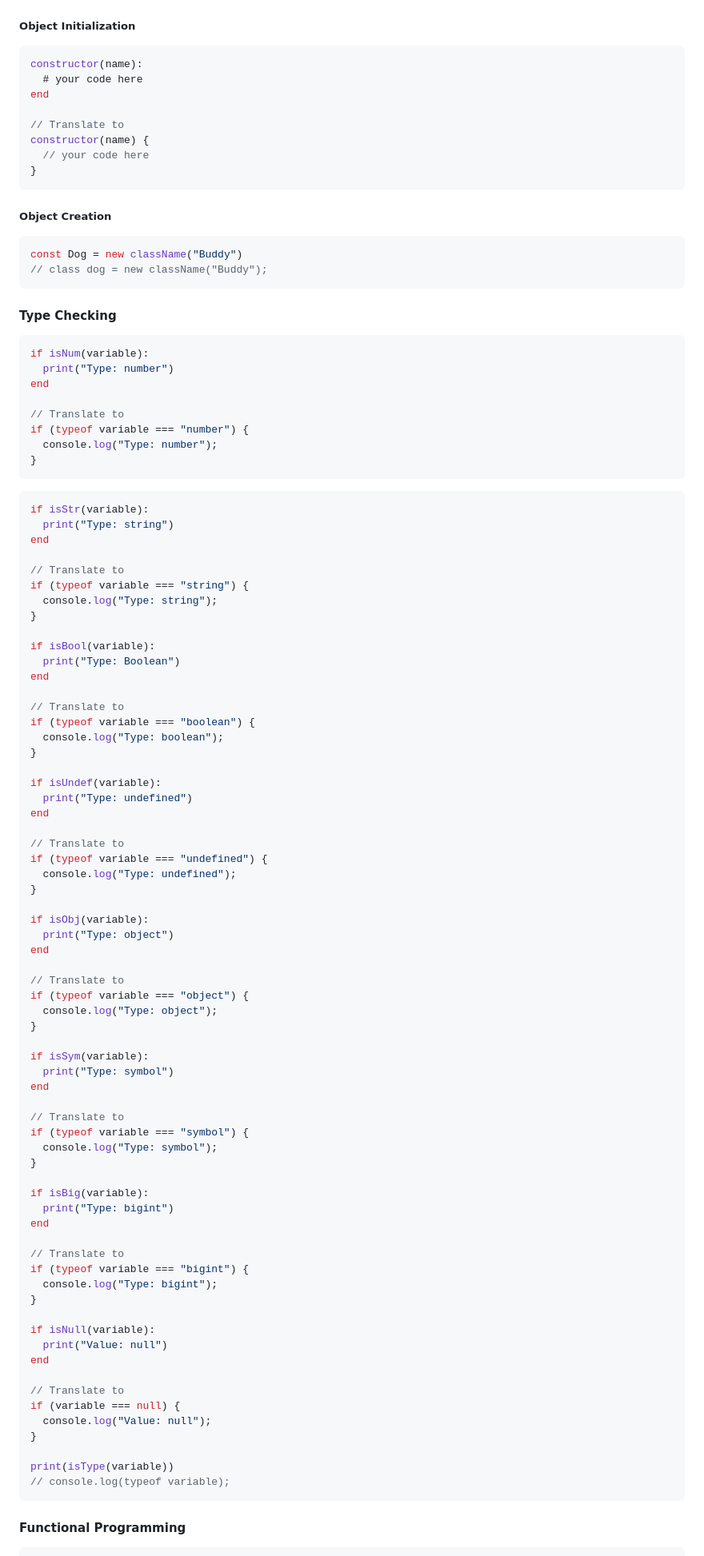
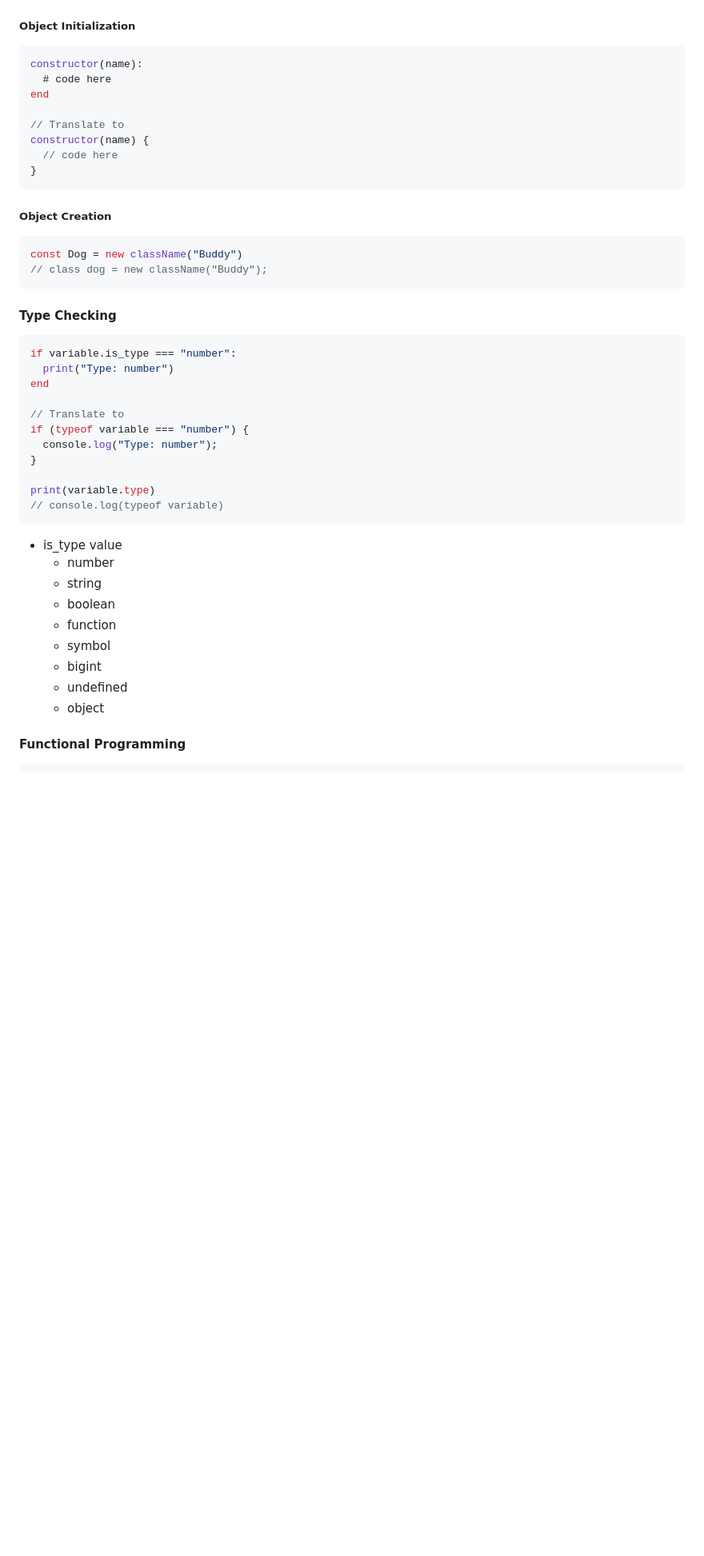
Before and after one commit to UngGas-Studio/BynixScript, a Markdown page: docs/markdown/command.md, the part around one of its changes. Shown at 80% size. Drawn GitHub-style; blank space fills up the shorter version.

````diff
--- a/docs/markdown/command.md
+++ b/docs/markdown/command.md
@@ -296,12 +304,12 @@ class car1 extends className {
 ##### Object Initialization
 ```javascript
 constructor(name):
-  # your code here
+  # code here
 end
 
 // Translate to
 constructor(name) {
-  // your code here
+  // code here
 }
 ```
 ##### Object Creation
@@ -311,7 +319,7 @@ const Dog = new className("Buddy")
 ```
 #### Type Checking
 ```javascript
-if isNum(variable):
+if variable.is_type === "number":
   print("Type: number")
 end
 
@@ -319,74 +327,19 @@ end
 if (typeof variable === "number") {
   console.log("Type: number");
 }
+
+print(variable.type)
+// console.log(typeof variable)
 ```
-```javascript
-if isStr(variable):
-  print("Type: string")
-end
-
-// Translate to
-if (typeof variable === "string") {
-  console.log("Type: string");
-}
-
-if isBool(variable):
-  print("Type: Boolean")
-end
-
-// Translate to
-if (typeof variable === "boolean") {
-  console.log("Type: boolean");
-}
-
-if isUndef(variable):
-  print("Type: undefined")
-end
-
-// Translate to
-if (typeof variable === "undefined") {
-  console.log("Type: undefined");
-}
-
-if isObj(variable):
-  print("Type: object")
-end
-
-// Translate to
-if (typeof variable === "object") {
-  console.log("Type: object");
-}
-
-if isSym(variable):
-  print("Type: symbol")
-end
-
-// Translate to
-if (typeof variable === "symbol") {
-  console.log("Type: symbol");
-}
-
-if isBig(variable):
-  print("Type: bigint")
-end
-
-// Translate to
-if (typeof variable === "bigint") {
-  console.log("Type: bigint");
-}
-
-if isNull(variable):
-  print("Value: null")
-end
-
-// Translate to
-if (variable === null) {
-  console.log("Value: null");
-}
-
-print(isType(variable))
-// console.log(typeof variable);
-```
+- is_type value
+  - number
+  - string
+  - boolean
+  - function
+  - symbol
+  - bigint
+  - undefined
+  - object
 #### Functional Programming
 ```javascript
 const numbers = [1, 2, 3, 4, 5]
````
Also changed, not shown: other parts of docs/markdown/command.md (+9 -1 lines).
